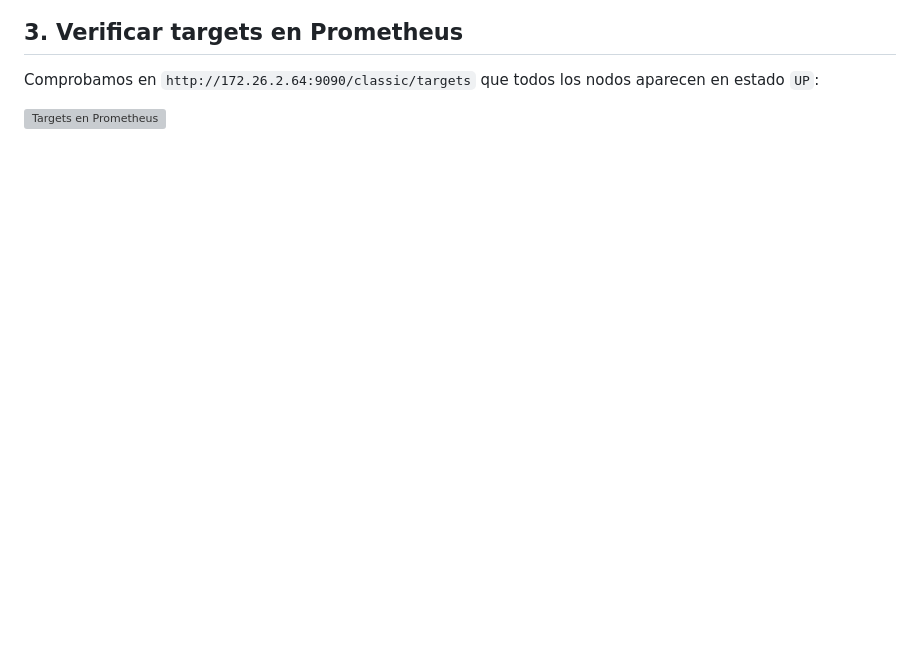
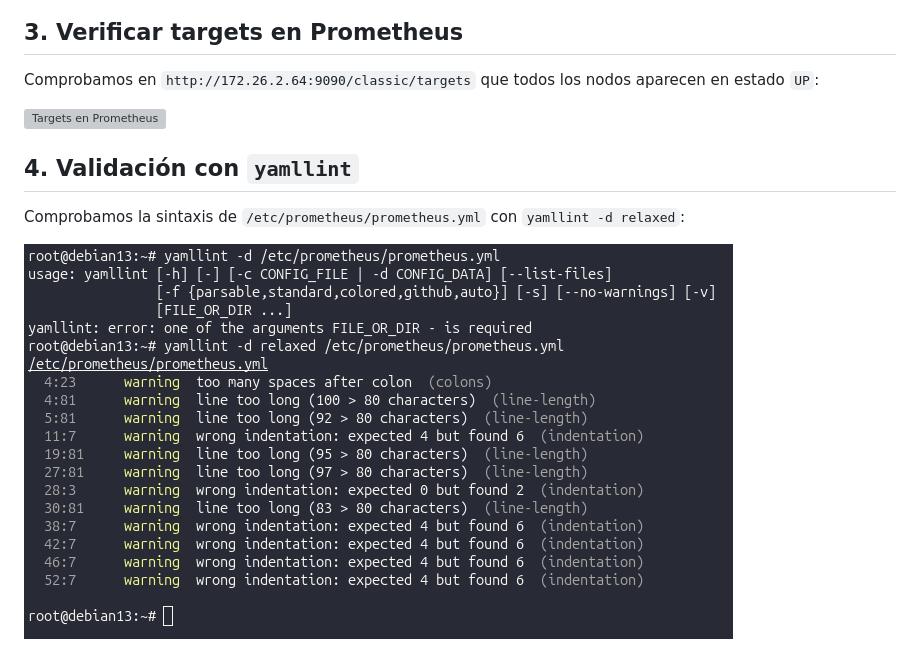
Before and after one commit to alvaroasir-24/PrometheusGrafana, a Markdown page: UD4/4.md, the part around the change. GitHub-like rendering; pictures changed too: img/4.5.png (added); blank space fills up the shorter version; grey boxes are pictures that could not be loaded.

Commit message:
Añadir captura 4.5.png (validación yamllint) en UD4/4.md

```diff
--- a/UD4/4.md
+++ b/UD4/4.md
@@ -25,3 +25,9 @@ Añadimos los nuevos nodos (`paris` y `roma`) en `/etc/prometheus/prometheus.yml
 Comprobamos en `http://172.26.2.64:9090/classic/targets` que todos los nodos aparecen en estado `UP`:
 
 ![Targets en Prometheus](/img/4.4.png)
+
+## 4. Validación con `yamllint`
+
+Comprobamos la sintaxis de `/etc/prometheus/prometheus.yml` con `yamllint -d relaxed`:
+
+![Validación con yamllint](/img/4.5.png)
```
